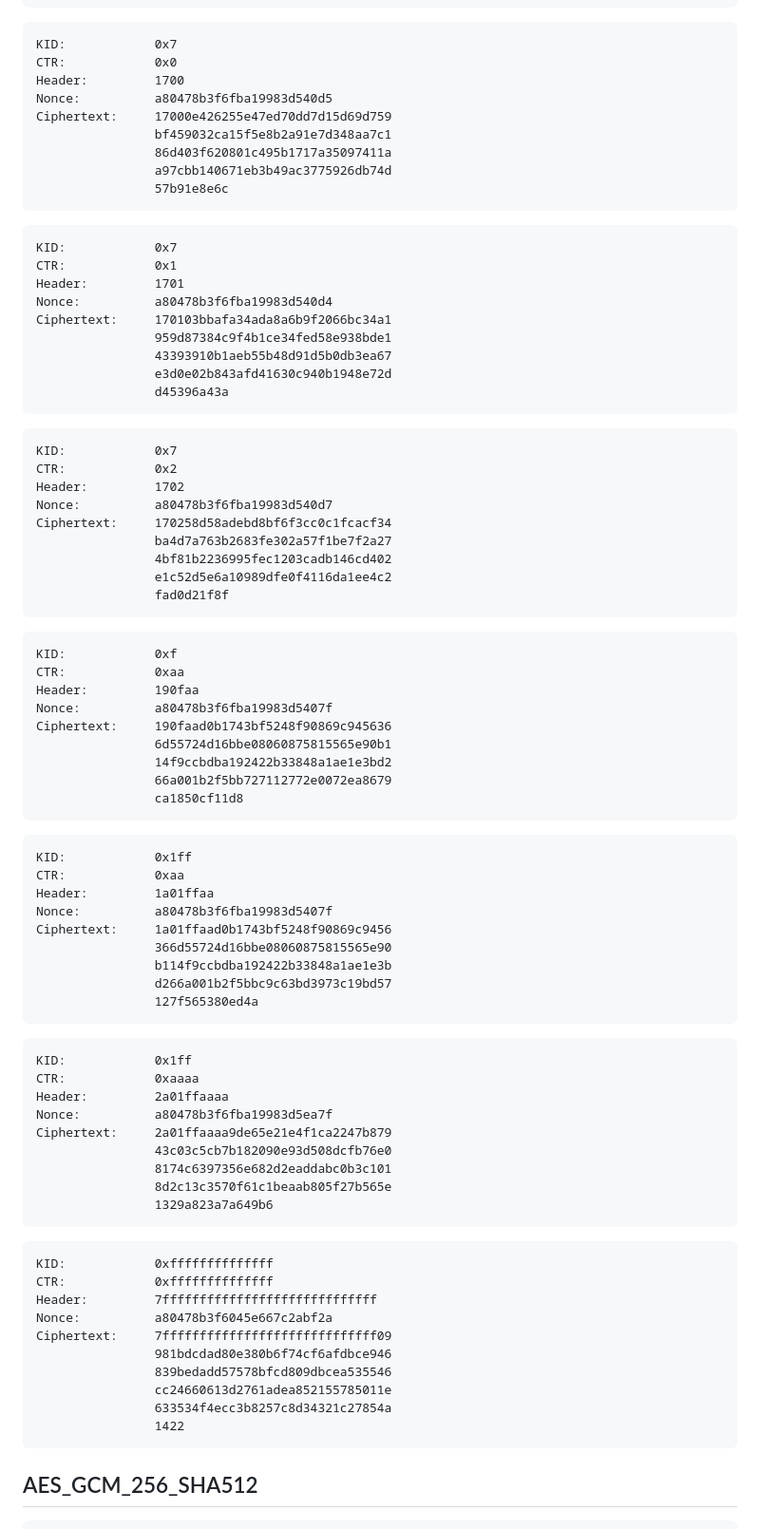
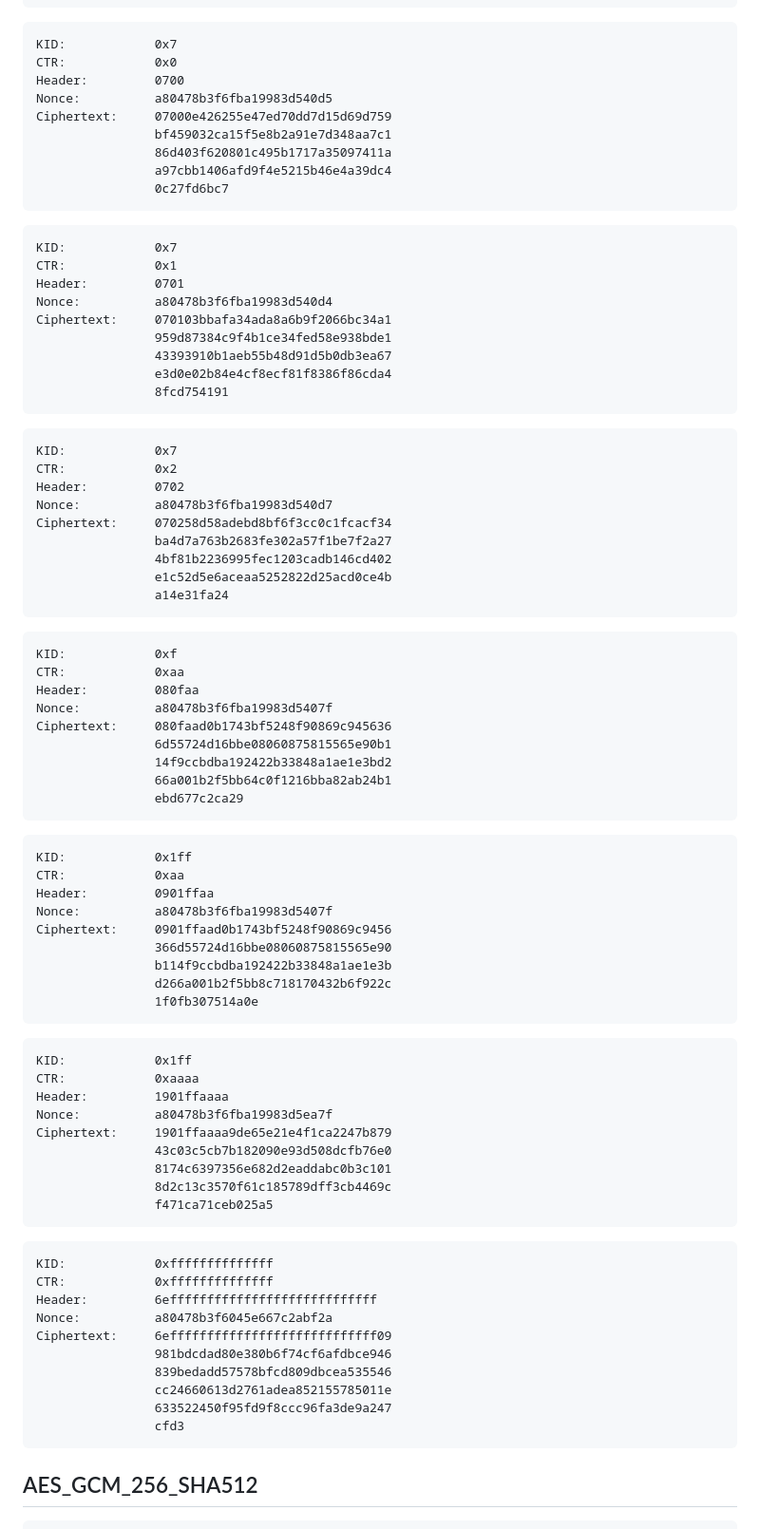
Before and after one commit to sframe-wg/sframe, a Markdown page: test-vectors.md, the part around one of its changes. Shown at 95% size. Drawn GitHub-style.

```diff
--- a/test-vectors.md
+++ b/test-vectors.md
@@ -196,86 +196,86 @@ Plaintext:      46726f6d2068656176656e6c79206861
 ~~~
 KID:            0x7
 CTR:            0x0
-Header:         1700
+Header:         0700
 Nonce:          a80478b3f6fba19983d540d5
-Ciphertext:     17000e426255e47ed70dd7d15d69d759
+Ciphertext:     07000e426255e47ed70dd7d15d69d759
                 bf459032ca15f5e8b2a91e7d348aa7c1
                 86d403f620801c495b1717a35097411a
-                a97cbb140671eb3b49ac3775926db74d
-                57b91e8e6c
+                a97cbb1406afd9f4e5215b46e4a39dc4
+                0c27fd6bc7
 ~~~
 
 ~~~
 KID:            0x7
 CTR:            0x1
-Header:         1701
+Header:         0701
 Nonce:          a80478b3f6fba19983d540d4
-Ciphertext:     170103bbafa34ada8a6b9f2066bc34a1
+Ciphertext:     070103bbafa34ada8a6b9f2066bc34a1
                 959d87384c9f4b1ce34fed58e938bde1
                 43393910b1aeb55b48d91d5b0db3ea67
-                e3d0e02b843afd41630c940b1948e72d
-                d45396a43a
+                e3d0e02b84e4cf8ecf81f8386f86cda4
+                8fcd754191
 ~~~
 
 ~~~
 KID:            0x7
 CTR:            0x2
-Header:         1702
+Header:         0702
 Nonce:          a80478b3f6fba19983d540d7
-Ciphertext:     170258d58adebd8bf6f3cc0c1fcacf34
+Ciphertext:     070258d58adebd8bf6f3cc0c1fcacf34
                 ba4d7a763b2683fe302a57f1be7f2a27
                 4bf81b2236995fec1203cadb146cd402
-                e1c52d5e6a10989dfe0f4116da1ee4c2
-                fad0d21f8f
+                e1c52d5e6aceaa5252822d25acd0ce4b
+                a14e31fa24
 ~~~
 
 ~~~
 KID:            0xf
 CTR:            0xaa
-Header:         190faa
+Header:         080faa
 Nonce:          a80478b3f6fba19983d5407f
-Ciphertext:     190faad0b1743bf5248f90869c945636
+Ciphertext:     080faad0b1743bf5248f90869c945636
                 6d55724d16bbe08060875815565e90b1
                 14f9ccbdba192422b33848a1ae1e3bd2
-                66a001b2f5bb727112772e0072ea8679
-                ca1850cf11d8
+                66a001b2f5bb64c0f1216bba82ab24b1
+                ebd677c2ca29
 ~~~
 
 ~~~
 KID:            0x1ff
 CTR:            0xaa
-Header:         1a01ffaa
+Header:         0901ffaa
 Nonce:          a80478b3f6fba19983d5407f
-Ciphertext:     1a01ffaad0b1743bf5248f90869c9456
+Ciphertext:     0901ffaad0b1743bf5248f90869c9456
                 366d55724d16bbe08060875815565e90
                 b114f9ccbdba192422b33848a1ae1e3b
-                d266a001b2f5bbc9c63bd3973c19bd57
-                127f565380ed4a
+                d266a001b2f5bb8c718170432b6f922c
+                1f0fb307514a0e
 ~~~
 
 ~~~
 KID:            0x1ff
 CTR:            0xaaaa
-Header:         2a01ffaaaa
+Header:         1901ffaaaa
 Nonce:          a80478b3f6fba19983d5ea7f
-Ciphertext:     2a01ffaaaa9de65e21e4f1ca2247b879
+Ciphertext:     1901ffaaaa9de65e21e4f1ca2247b879
                 43c03c5cb7b182090e93d508dcfb76e0
                 8174c6397356e682d2eaddabc0b3c101
-                8d2c13c3570f61c1beaab805f27b565e
-                1329a823a7a649b6
+                8d2c13c3570f61c185789dff3cb4469c
+                f471ca71ceb025a5
 ~~~
 
 ~~~
 KID:            0xffffffffffffff
 CTR:            0xffffffffffffff
-Header:         7fffffffffffffffffffffffffffff
+Header:         6effffffffffffffffffffffffffff
 Nonce:          a80478b3f6045e667c2abf2a
-Ciphertext:     7fffffffffffffffffffffffffffff09
+Ciphertext:     6effffffffffffffffffffffffffff09
                 981bdcdad80e380b6f74cf6afdbce946
                 839bedadd57578bfcd809dbcea535546
                 cc24660613d2761adea852155785011e
-                633534f4ecc3b8257c8d34321c27854a
-                1422
+                633522450f95fd9f8ccc96fa3de9a247
+                cfd3
 ~~~
 
 ## AES_GCM_256_SHA512
```
Also changed, not shown: other parts of test-vectors.md (+70 -70 lines).
